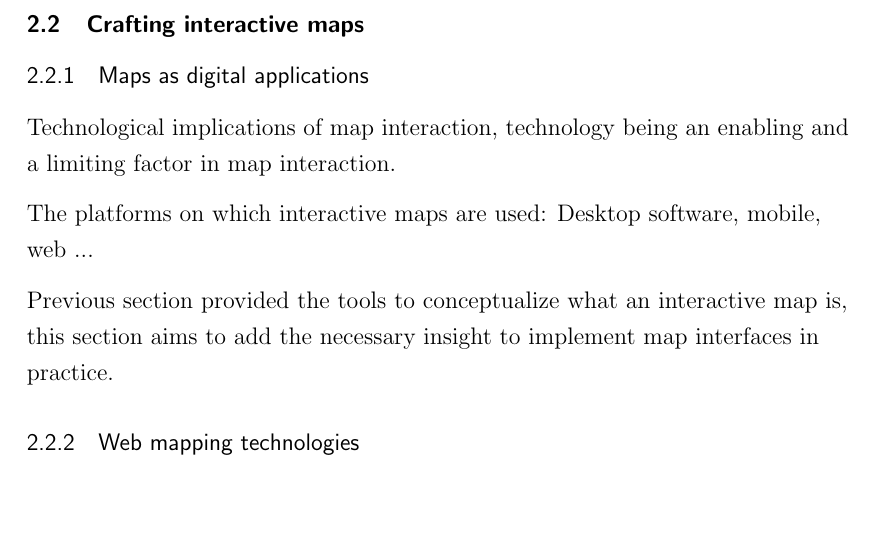
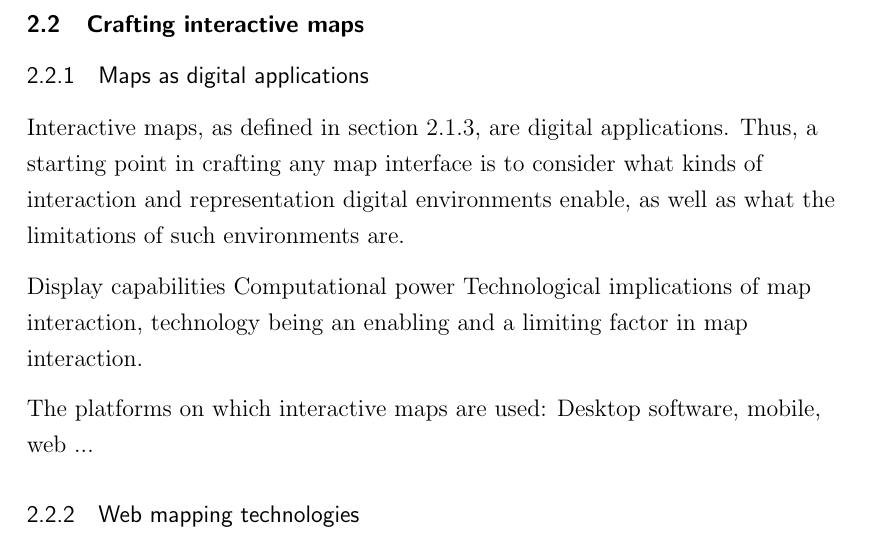
Before and after one commit to eemilhaa/thesis, a LaTeX thesis (thesis/main.tex, which reads thesis/sections/background.tex): part of page 26 of 66, cut so that both start at the same text, the shorter picture padded with empty space. Compiled offline with pdfLaTeX.

Commit message:
tech background

```diff
--- a/thesis/sections/background.tex
+++ b/thesis/sections/background.tex
@@ -743,8 +743,22 @@ and a simple web map the latter (figure \ref{fig:simple web map}).
 % \textcite{rot2013a, rot2013b}
 
 \subsection{Crafting interactive maps}
+
+% Previous section provided the tools to conceptualize what an interactive map is,
+% this section aims to add the necessary insight to implement map interfaces in practice.
+
+
 \subsubsection{Maps as digital applications}
 
+Interactive maps, as defined in
+section \ref{defining cartographic interaction and interactive map},
+are digital applications.
+Thus, a starting point in crafting any map interface is to consider
+what kinds of interaction and representation digital environments enable,
+as well as what the limitations of such environments are.
+
+Display capabilities
+Computational power
 Technological implications of map interaction,
 technology being an enabling and a limiting factor in map interaction.
 
@@ -755,9 +769,6 @@ technology being an enabling and a limiting factor in map interaction.
 
 The platforms on which interactive maps are used:
 Desktop software, mobile, web ...
-
-Previous section provided the tools to conceptualize what an interactive map is,
-this section aims to add the necessary insight to implement map interfaces in practice.
 
 \subsubsection{Web mapping technologies}
 
```
Also changed, not shown: thesis/references.bib (+12 -0 lines).
